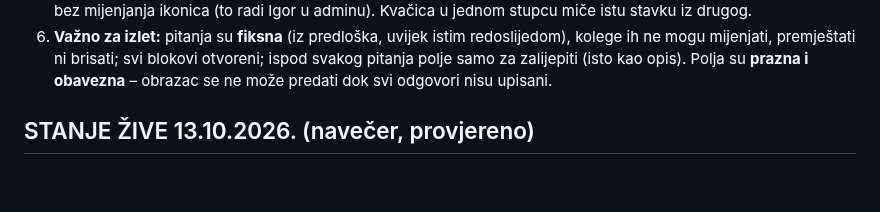
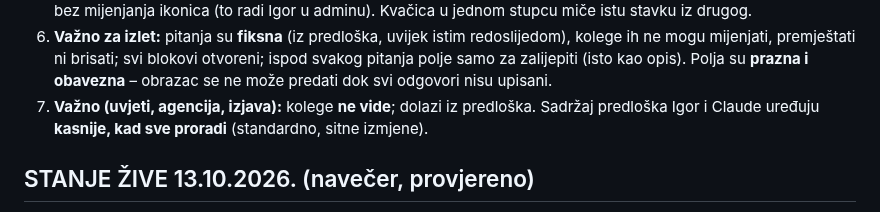
Before and after one commit to igkutil-blip/wordpress, a Markdown page: CLAUDE.md, the part around the change. Drawn GitHub-style; blank space fills up the shorter version.

Commit message:
Napomena: Unos izleta – Važno iz predloška
Co-Authored-By: Claude Opus 5.5 <noreply@anthropic.com>
Claude-Session: https://claude.ai/code/session_015V5SCUs4HWMK4ifu5T8kQ2

```diff
--- a/CLAUDE.md
+++ b/CLAUDE.md
@@ -104,6 +104,8 @@ Struktura od Igora (redom kako šalje):
 6. **Važno za izlet:** pitanja su **fiksna** (iz predloška, uvijek istim redoslijedom), kolege ih ne mogu mijenjati,
    premještati ni brisati; svi blokovi otvoreni; ispod svakog pitanja polje samo za zalijepiti (isto kao opis).
    Polja su **prazna i obavezna** – obrazac se ne može predati dok svi odgovori nisu upisani.
+7. **Važno (uvjeti, agencija, izjava):** kolege **ne vide**; dolazi iz predloška. Sadržaj predloška Igor i Claude uređuju
+   **kasnije, kad sve proradi** (standardno, sitne izmjene).
 
 ## STANJE ŽIVE 13.10.2026. (navečer, provjereno)
 
```
